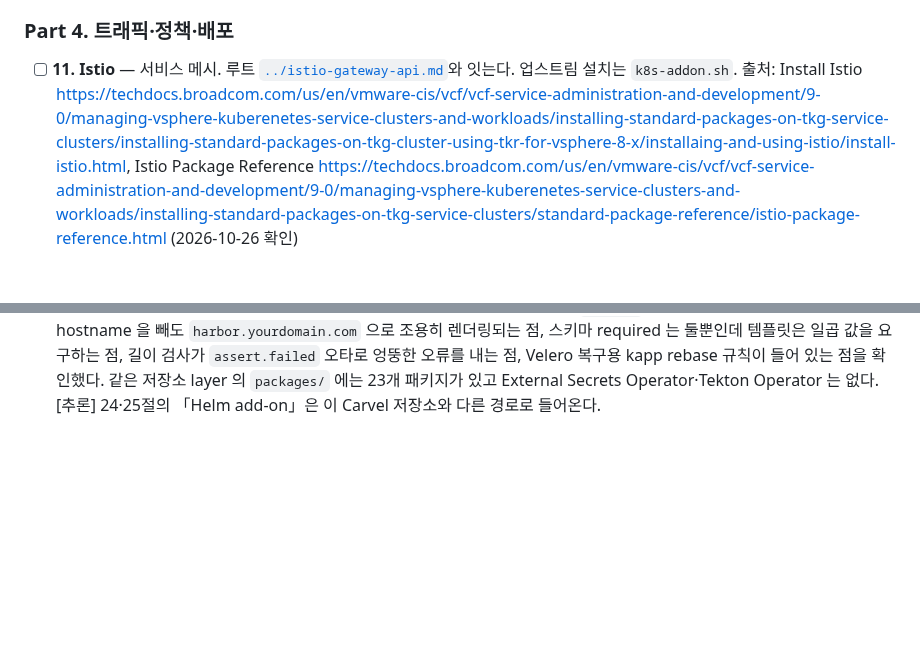
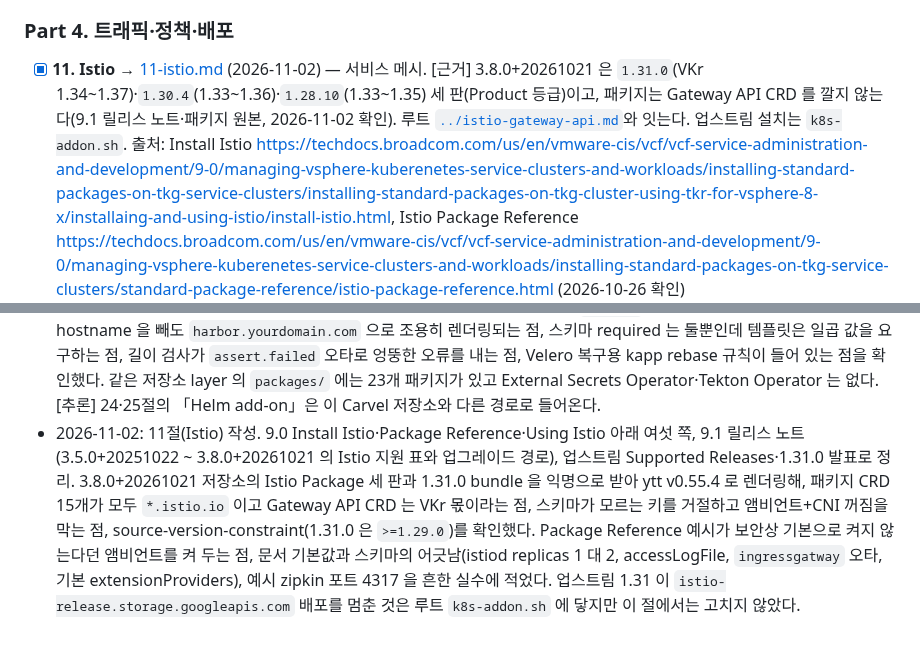
Before and after one commit to kjin17/k8s_study, a Markdown page: vks-addons/CURRICULUM.md, 2 parts joined by grey strips. Rendered like a GitHub page; blank space fills up the shorter version.

```diff
--- a/vks-addons/CURRICULUM.md
+++ b/vks-addons/CURRICULUM.md
@@ -91,7 +91,7 @@
 
 ### Part 4. 트래픽·정책·배포
 
-- [ ] **11. Istio** — 서비스 메시. 루트 [`../istio-gateway-api.md`](../istio-gateway-api.md)와 잇는다. 업스트림 설치는 `k8s-addon.sh`.
+- [x] **11. Istio** → [11-istio.md](11-istio.md) (2026-11-02) — 서비스 메시. [근거] 3.8.0+20261021 은 `1.31.0`(VKr 1.34~1.37)·`1.30.4`(1.33~1.36)·`1.28.10`(1.33~1.35) 세 판(Product 등급)이고, 패키지는 Gateway API CRD 를 깔지 않는다(9.1 릴리스 노트·패키지 원본, 2026-11-02 확인). 루트 [`../istio-gateway-api.md`](../istio-gateway-api.md)와 잇는다. 업스트림 설치는 `k8s-addon.sh`.
   출처: Install Istio <https://techdocs.broadcom.com/us/en/vmware-cis/vcf/vcf-service-administration-and-development/9-0/managing-vsphere-kuberenetes-service-clusters-and-workloads/installing-standard-packages-on-tkg-service-clusters/installing-standard-packages-on-tkg-cluster-using-tkr-for-vsphere-8-x/installaing-and-using-istio/install-istio.html>, Istio Package Reference <https://techdocs.broadcom.com/us/en/vmware-cis/vcf/vcf-service-administration-and-development/9-0/managing-vsphere-kuberenetes-service-clusters-and-workloads/installing-standard-packages-on-tkg-service-clusters/standard-package-reference/istio-package-reference.html> (2026-10-26 확인)
 - [ ] **12. Gatekeeper (OPA)** — 승인 웹훅 기반 정책. [근거] 3.6.0+20260521 에서 처음 들어왔고 정책은 미리 넣지 않는다(릴리스 노트). 업스트림 설치는 `k8s-addon.sh`.
   출처: Install Gatekeeper Add-on Using Kubectl <https://techdocs.broadcom.com/us/en/vmware-cis/vcf/vcf-service-administration-and-development/9-0/managing-vsphere-kuberenetes-service-clusters-and-workloads/installing-standard-packages-on-tkg-service-clusters/installing-standard-packages-on-tkg-cluster-using-tkr-for-vsphere-8-x/install-gatekeeper/install-gatekeeper-addon-using-kubectl.html>, Gatekeeper Package Reference <https://techdocs.broadcom.com/us/en/vmware-cis/vcf/vcf-service-administration-and-development/9-0/managing-vsphere-kuberenetes-service-clusters-and-workloads/installing-standard-packages-on-tkg-service-clusters/standard-package-reference/gatekeeper-addon-reference.html> (2026-10-26 확인)
@@ -140,3 +140,4 @@
 - 2026-11-01: 08절(Velero) 작성. 9.0 「Backing Up and Restoring VKS Cluster Workloads」 아래 Velero 1.18·1.16·1.17·Archived 1.15 쪽과 Package Reference, 9.1 Supervisor 쪽 Velero Plugin for vSphere 설치 문서, 9.1 릴리스 노트(3.8.0+20261021 은 `1.18.4+vmware.1-vks.1` 한 판, Product 등급, 1.18 은 3.7.0+20260618 첫 등장, 1.16·1.17 은 Packages Removed 없이 표에서 빠짐), 업스트림 v1.14.0·v1.15.0·v1.17.0·v1.18.x 릴리스 노트와 data movement 문서로 정리. Supervisor 의 Velero vSphere Operator(Deprecated, vSphere Plugin 전용, Data Manager 는 운영용 아님)와 클러스터 안 애드온을 갈랐고, 업스트림 1.17 의 Restic 백업 제거(복구는 v1.19 까지)가 Broadcom 문서에 없는 점, 1.18 백업 문서의 `--snapshot-volumes` 에 `--snapshot-move-data` 가 없는 점을 중심에 두었다. 업스트림 CLI v1.18.4 의 `velero install --dry-run -o yaml` 은 가짜 kubeconfig 로 클러스터 없이 돌려 확인했다. Version Matrix 에 1.18 줄이 없는 것, CSI 플러그인 통합 판(1.14 대 1.15), 릴리스 노트의 없는 판(1.16.4, 1.18.1+vmware.2) 등 문서 안의 어긋남을 흔한 실수에 적었다.
 - 2026-11-01: 09절(vSphere PV CSI Webhook) 작성. 9.0 「Creating Snapshots in a VKS Cluster」 아래 10쪽, 9.1 릴리스 노트(3.5.0+20251022 의 3.6.0+vmware.1 부터 3.8.0+20261021 의 `3.9.0+vmware.1-vks.1` 까지, 3.6.0+20260211 에서 External CSI Snapshot Validation Webhook 제거), 업스트림 vsphere-csi-driver v3.8.0 의 승인 웹훅 소스와 external-snapshotter v8.0.0·v8.2.0 릴리스 노트·v8.4.0 CRD 로 정리. 웹훅이 거절하는 요청(스냅숏 딸린 PVC 확장·삭제, linked clone)을 소스 상수로 확인했고, 공식 Requirements 가 이미 빠진 스냅숏 검증 웹훅을 아직 요구하는 점, 네임스페이스 기본값 문장, 없는 「Step 3」, 릴리스 노트의 업스트림 링크 v3.9.0 이 404 인 점 등을 흔한 실수에 적었다. 클러스터 실측은 못 했고 소스·CRD 확인만 했다.
 - 2026-11-02: 10절(Harbor) 작성. 9.0 설치 문서 다섯 판·Package Reference 두 판, 9.1 「Installing and Configuring Harbor」(Regional Harbor·Supervisor Service Harbor 구분), 9.1 릴리스 노트(3.5.0+20251022 ~ 3.8.0+20261021 의 Harbor 지원 표, 3.8.0 은 2.15.4 한 판), 업스트림 v2.15.3·v2.15.4 릴리스 노트로 정리. 3.8.0+20261021 저장소를 익명으로 받아 Harbor Package(AddonConfigDefinition 어노테이션 포함)와 bundle `config/` 를 ytt v0.55.4 로 렌더링해, hostname 을 빼도 `harbor.yourdomain.com` 으로 조용히 렌더링되는 점, 스키마 required 는 둘뿐인데 템플릿은 일곱 값을 요구하는 점, 길이 검사가 `assert.failed` 오타로 엉뚱한 오류를 내는 점, Velero 복구용 kapp rebase 규칙이 들어 있는 점을 확인했다. 같은 저장소 layer 의 `packages/` 에는 23개 패키지가 있고 External Secrets Operator·Tekton Operator 는 없다. [추론] 24·25절의 「Helm add-on」은 이 Carvel 저장소와 다른 경로로 들어온다.
+- 2026-11-02: 11절(Istio) 작성. 9.0 Install Istio·Package Reference·Using Istio 아래 여섯 쪽, 9.1 릴리스 노트(3.5.0+20251022 ~ 3.8.0+20261021 의 Istio 지원 표와 업그레이드 경로), 업스트림 Supported Releases·1.31.0 발표로 정리. 3.8.0+20261021 저장소의 Istio Package 세 판과 1.31.0 bundle 을 익명으로 받아 ytt v0.55.4 로 렌더링해, 패키지 CRD 15개가 모두 `*.istio.io` 이고 Gateway API CRD 는 VKr 몫이라는 점, 스키마가 모르는 키를 거절하고 앰비언트+CNI 꺼짐을 막는 점, source-version-constraint(1.31.0 은 `>=1.29.0`)를 확인했다. Package Reference 예시가 보안상 기본으로 켜지 않는다던 앰비언트를 켜 두는 점, 문서 기본값과 스키마의 어긋남(istiod replicas 1 대 2, accessLogFile, `ingressgatway` 오타, 기본 extensionProviders), 예시 zipkin 포트 4317 을 흔한 실수에 적었다. 업스트림 1.31 이 `istio-release.storage.googleapis.com` 배포를 멈춘 것은 루트 `k8s-addon.sh` 에 닿지만 이 절에서는 고치지 않았다.
```
Also changed, not shown: vks-addons/11-istio.md (added, +283 -0 lines).
